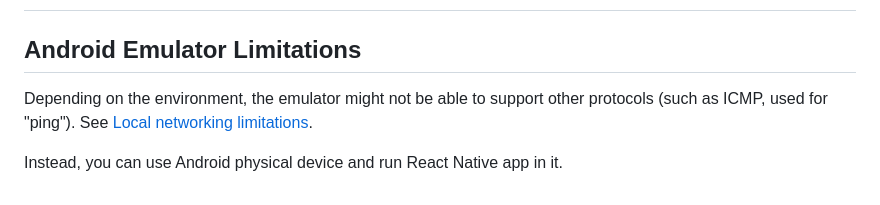
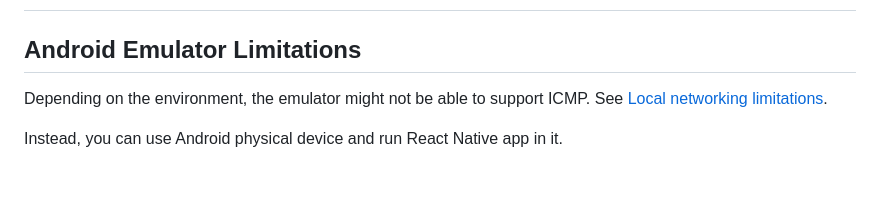
Before and after one commit to RakaDoank/ping-react-native, a Markdown page: README.md, the part around the change. Drawn GitHub-style.

```diff
--- a/README.md
+++ b/README.md
@@ -289,6 +289,6 @@ It extends [ICMPConstructorData](#icmpconstructordata).
 #
 
 ## Android Emulator Limitations
-Depending on the environment, the emulator might not be able to support other protocols (such as ICMP, used for "ping"). See [Local networking limitations](https://developer.android.com/studio/run/emulator-networking#networkinglimitations).
+Depending on the environment, the emulator might not be able to support ICMP. See [Local networking limitations](https://developer.android.com/studio/run/emulator-networking#networkinglimitations).
 
 Instead, you can use Android physical device and run React Native app in it.
```
